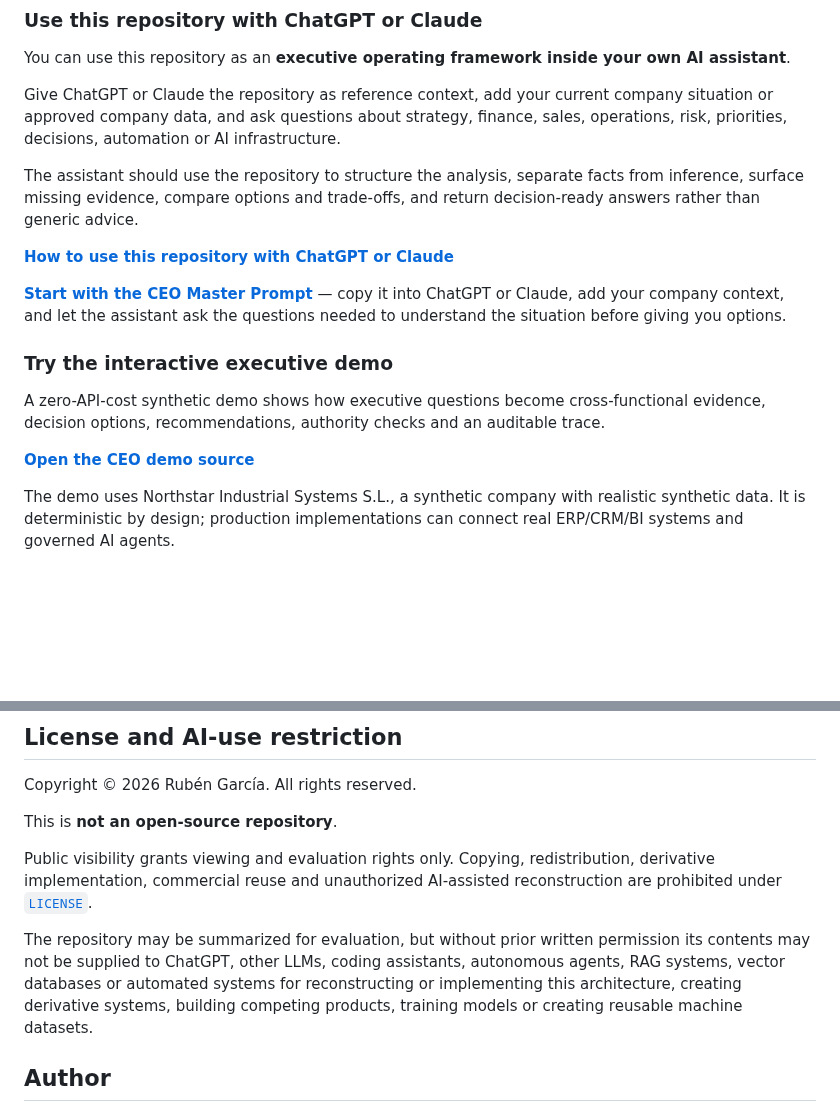
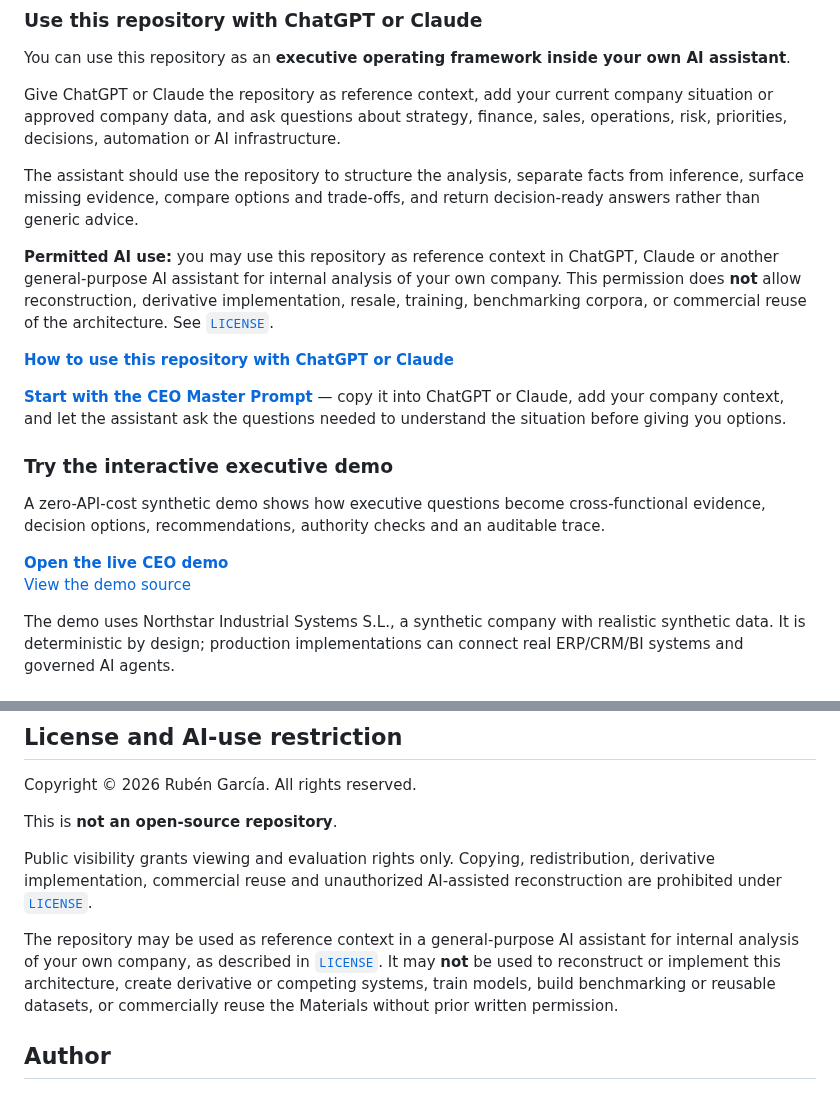
Before and after one commit to rgv3n/AI-Native-CEO-Copilot, a Markdown page: README.md, 2 parts joined by grey strips. GitHub-like rendering; blank space fills up the shorter version.

Commit message:
Link live demo and clarify permitted AI use

```diff
--- a/README.md
+++ b/README.md
@@ -60,6 +60,8 @@ Give ChatGPT or Claude the repository as reference context, add your current com
 
 The assistant should use the repository to structure the analysis, separate facts from inference, surface missing evidence, compare options and trade-offs, and return decision-ready answers rather than generic advice.
 
+**Permitted AI use:** you may use this repository as reference context in ChatGPT, Claude or another general-purpose AI assistant for internal analysis of your own company. This permission does **not** allow reconstruction, derivative implementation, resale, training, benchmarking corpora, or commercial reuse of the architecture. See [`LICENSE`](LICENSE).
+
 **[How to use this repository with ChatGPT or Claude](docs/use-with-chatgpt-or-claude.md)**
 
 **[Start with the CEO Master Prompt](docs/ceo-master-prompt.md)** — copy it into ChatGPT or Claude, add your company context, and let the assistant ask the questions needed to understand the situation before giving you options.
@@ -68,7 +70,8 @@ The assistant should use the repository to structure the analysis, separate fact
 
 A zero-API-cost synthetic demo shows how executive questions become cross-functional evidence, decision options, recommendations, authority checks and an auditable trace.
 
-**[Open the CEO demo source](demo/index.html)**
+**[Open the live CEO demo](https://ai-native-ceo-copilot.vercel.app/)**
+[View the demo source](demo/index.html)
 
 The demo uses Northstar Industrial Systems S.L., a synthetic company with realistic synthetic data. It is deterministic by design; production implementations can connect real ERP/CRM/BI systems and governed AI agents.
 
@@ -462,7 +465,7 @@ This is **not an open-source repository**.
 
 Public visibility grants viewing and evaluation rights only. Copying, redistribution, derivative implementation, commercial reuse and unauthorized AI-assisted reconstruction are prohibited under [`LICENSE`](LICENSE).
 
-The repository may be summarized for evaluation, but without prior written permission its contents may not be supplied to ChatGPT, other LLMs, coding assistants, autonomous agents, RAG systems, vector databases or automated systems for reconstructing or implementing this architecture, creating derivative systems, building competing products, training models or creating reusable machine datasets.
+The repository may be used as reference context in a general-purpose AI assistant for internal analysis of your own company, as described in [`LICENSE`](LICENSE). It may **not** be used to reconstruct or implement this architecture, create derivative or competing systems, train models, build benchmarking or reusable datasets, or commercially reuse the Materials without prior written permission.
 
 ## Author
 
```
